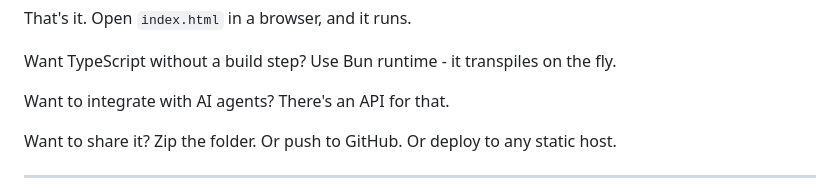
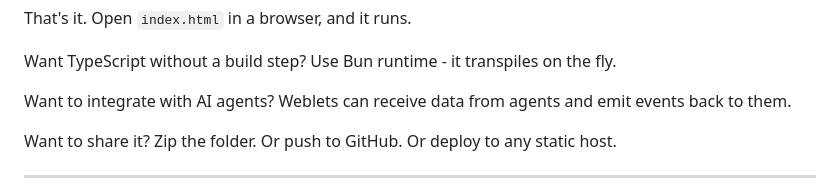
Before and after one commit to jeffrschneider/weblet, a Markdown page: README.md, the part around the change. Drawn GitHub-style.

Commit message:
Clarify agent integration description in README
Replace vague "There's an API for that" with concrete description
of what weblets actually do: receive data from agents and emit
events back to them.

Co-Authored-By: Claude Opus 4.5 <noreply@anthropic.com>

```diff
--- a/README.md
+++ b/README.md
@@ -35,7 +35,7 @@ That's it. Open `index.html` in a browser, and it runs.
 
 Want TypeScript without a build step? Use Bun runtime - it transpiles on the fly.
 
-Want to integrate with AI agents? There's an API for that.
+Want to integrate with AI agents? Weblets can receive data from agents and emit events back to them.
 
 Want to share it? Zip the folder. Or push to GitHub. Or deploy to any static host.
 
```
